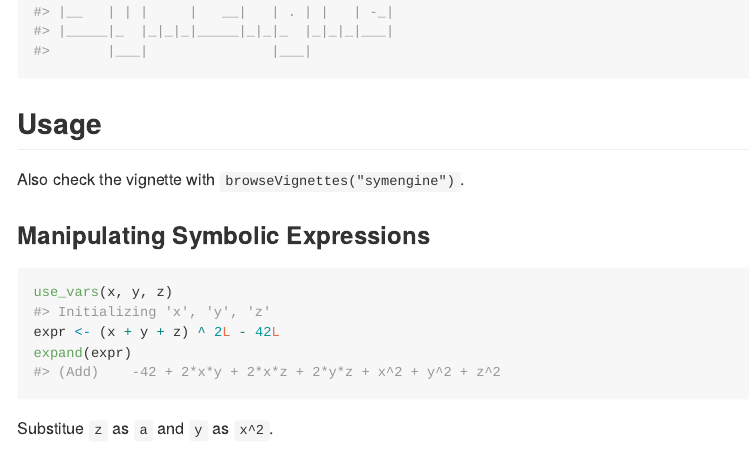
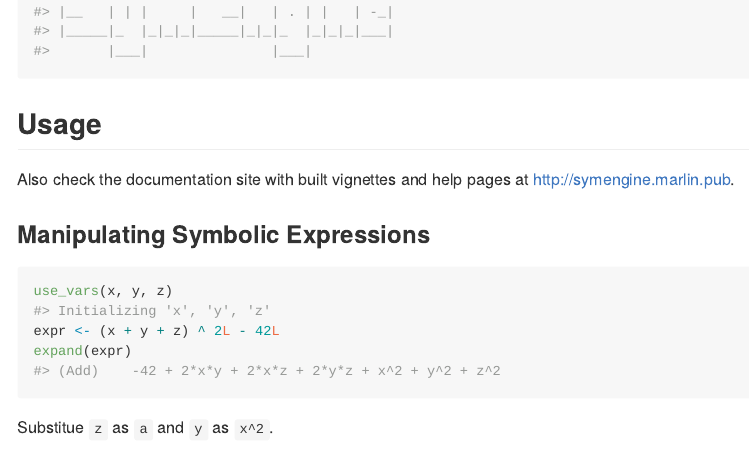
Before and after one commit to symengine/symengine.R, an R Markdown document (README.Rmd): the page in a window 1100 px wide, from 660 px down. The pictures show the output file README.md that the author committed with the source, drawn offline in the style of GitHub; long lines of code are wrapped; badge pictures from the web are left out.

Commit message:
Update readme

```diff
--- a/README.Rmd
+++ b/README.Rmd
@@ -47,7 +47,8 @@ library(symengine)
 
 ## Usage
 
-Also check the vignette with `browseVignettes("symengine")`.
+Also check the documentation site with built vignettes and help pages at
+http://symengine.marlin.pub.
 
 ### Manipulating Symbolic Expressions
 
```
Also changed, not shown: README.md.
